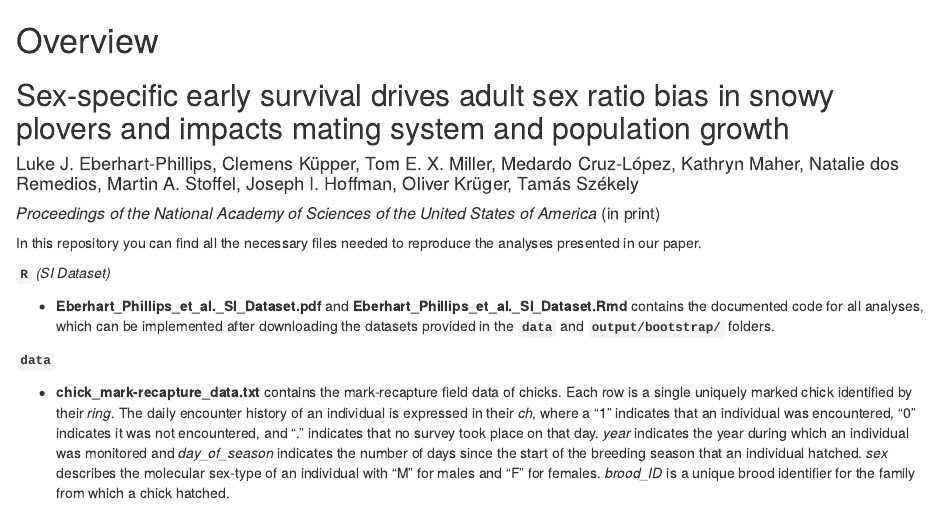
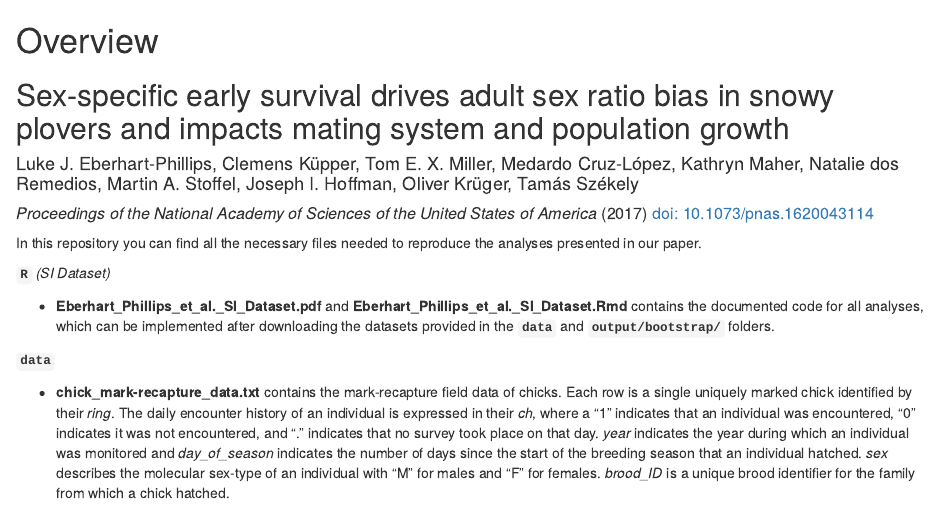
Before and after one commit to leberhartphillips/Ceuta_ASR_matrix_modeling, an R Markdown document (README.Rmd): the page in a window 1100 px wide, from its top. Rendered offline with R 4.5, knitr and Pandoc, with nearby package versions.

Commit message:
readme update

```diff
--- a/README.Rmd
+++ b/README.Rmd
@@ -2,7 +2,8 @@
 ## Sex-specific early survival drives adult sex ratio bias in snowy plovers and impacts mating system and population growth
 #### Luke J. Eberhart-Phillips, Clemens Küpper, Tom E. X. Miller, Medardo Cruz-López, Kathryn Maher, Natalie dos Remedios, Martin A. Stoffel, Joseph I. Hoffman, Oliver Krüger, Tamás Székely
 
-##### *Proceedings of the National Academy of Sciences of the United States of America* (in print)
+##### *Proceedings of the National Academy of Sciences of the United States of America* (2017) [doi: 10.1073/pnas.1620043114](http://doi.org/10.1073/pnas.1620043114)
+
 
 In this repository you can find all the necessary files needed to reproduce the analyses presented in our paper.
 
```
